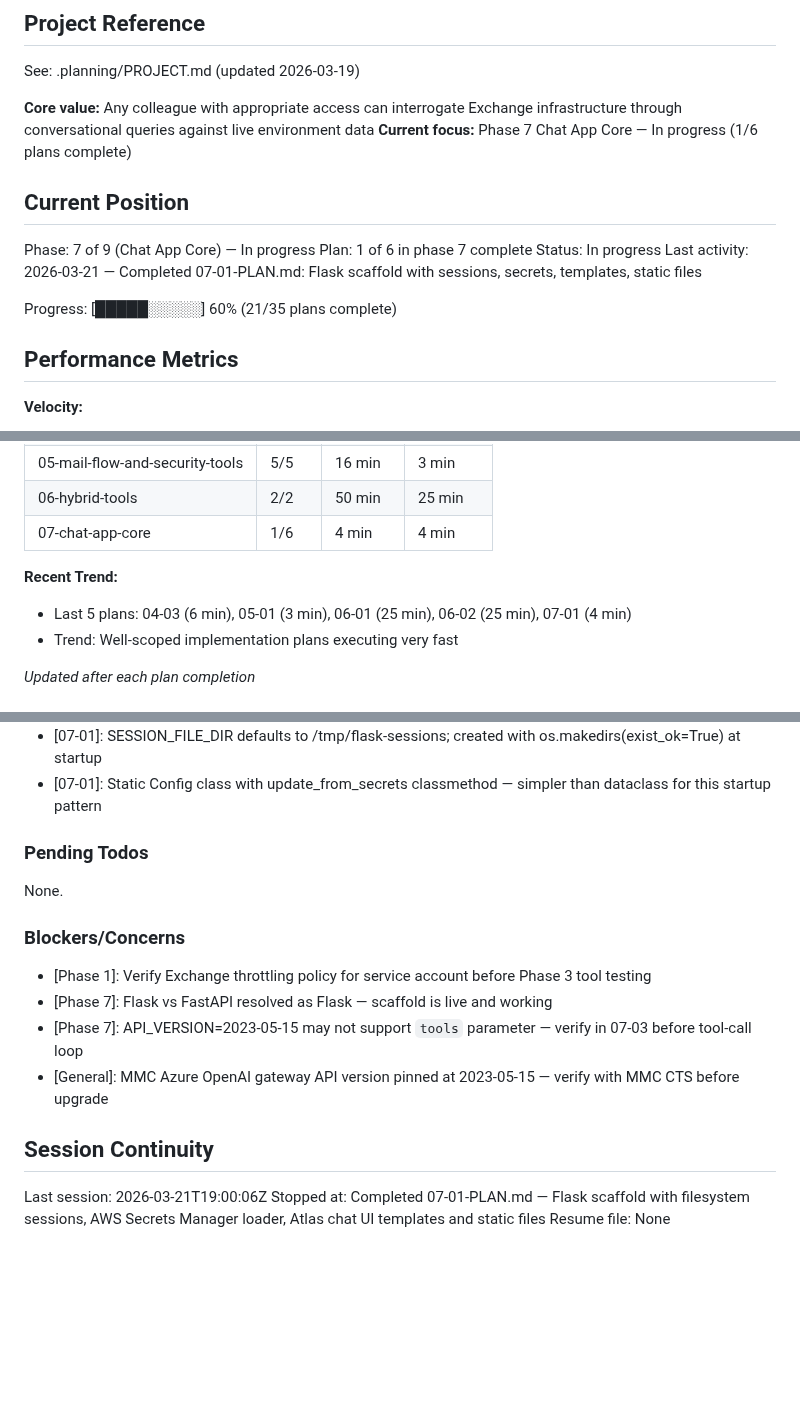
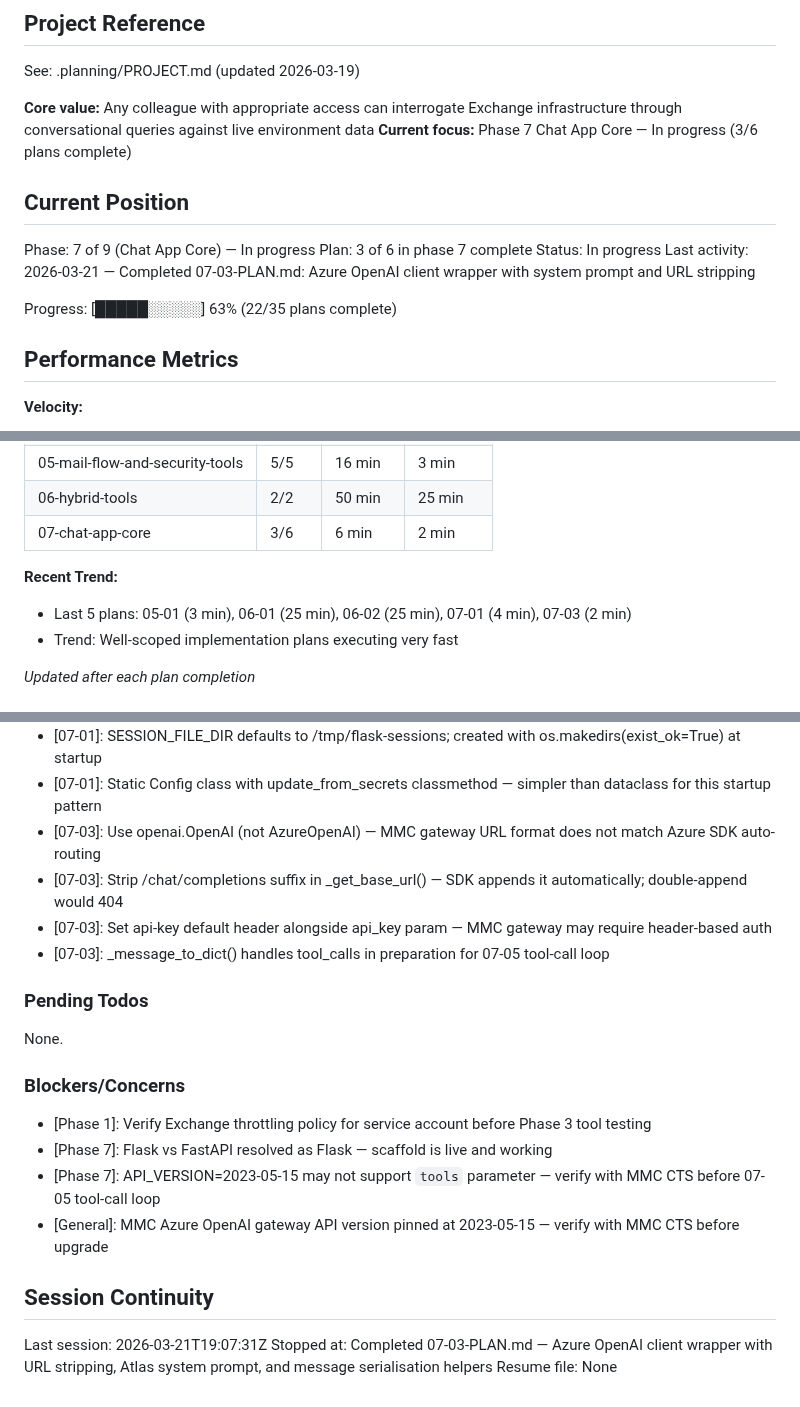
Before and after one commit to SamuraiJenkinz/xmcp, a Markdown page: .planning/STATE.md, 3 parts joined by grey strips. Drawn GitHub-style; blank space fills up the shorter version.

Commit message:
docs(07-03): complete Azure OpenAI client wrapper plan
Tasks completed: 1/1
- Create openai_client.py with openai.OpenAI wrapper, URL stripping, system prompt, and message conversion

SUMMARY: .planning/phases/07-chat-app-core/07-03-SUMMARY.md

```diff
--- a/.planning/STATE.md
+++ b/.planning/STATE.md
@@ -5,16 +5,16 @@
 See: .planning/PROJECT.md (updated 2026-03-19)
 
 **Core value:** Any colleague with appropriate access can interrogate Exchange infrastructure through conversational queries against live environment data
-**Current focus:** Phase 7 Chat App Core — In progress (1/6 plans complete)
+**Current focus:** Phase 7 Chat App Core — In progress (3/6 plans complete)
 
 ## Current Position
 
 Phase: 7 of 9 (Chat App Core) — In progress
-Plan: 1 of 6 in phase 7 complete
+Plan: 3 of 6 in phase 7 complete
 Status: In progress
-Last activity: 2026-03-21 — Completed 07-01-PLAN.md: Flask scaffold with sessions, secrets, templates, static files
+Last activity: 2026-03-21 — Completed 07-03-PLAN.md: Azure OpenAI client wrapper with system prompt and URL stripping
 
-Progress: [█████░░░░░] 60% (21/35 plans complete)
+Progress: [█████░░░░░] 63% (22/35 plans complete)
 
 ## Performance Metrics
 
@@ -33,10 +33,10 @@ Progress: [█████░░░░░] 60% (21/35 plans complete)
 | 04-dag-and-database-tools | 3/3 | ~14 min | 5 min |
 | 05-mail-flow-and-security-tools | 5/5 | 16 min | 3 min |
 | 06-hybrid-tools | 2/2 | 50 min | 25 min |
-| 07-chat-app-core | 1/6 | 4 min | 4 min |
+| 07-chat-app-core | 3/6 | 6 min | 2 min |
 
 **Recent Trend:**
-- Last 5 plans: 04-03 (6 min), 05-01 (3 min), 06-01 (25 min), 06-02 (25 min), 07-01 (4 min)
+- Last 5 plans: 05-01 (3 min), 06-01 (25 min), 06-02 (25 min), 07-01 (4 min), 07-03 (2 min)
 - Trend: Well-scoped implementation plans executing very fast
 
 *Updated after each plan completion*
@@ -140,6 +140,10 @@ Recent decisions affecting current work:
 - [07-01]: fetch-based SSE (not native EventSource) — /chat/stream requires POST body with user message payload
 - [07-01]: SESSION_FILE_DIR defaults to /tmp/flask-sessions; created with os.makedirs(exist_ok=True) at startup
 - [07-01]: Static Config class with update_from_secrets classmethod — simpler than dataclass for this startup pattern
+- [07-03]: Use openai.OpenAI (not AzureOpenAI) — MMC gateway URL format does not match Azure SDK auto-routing
+- [07-03]: Strip /chat/completions suffix in _get_base_url() — SDK appends it automatically; double-append would 404
+- [07-03]: Set api-key default header alongside api_key param — MMC gateway may require header-based auth
+- [07-03]: _message_to_dict() handles tool_calls in preparation for 07-05 tool-call loop
 
 ### Pending Todos
 
@@ -149,11 +153,11 @@ None.
 
 - [Phase 1]: Verify Exchange throttling policy for service account before Phase 3 tool testing
 - [Phase 7]: Flask vs FastAPI resolved as Flask — scaffold is live and working
-- [Phase 7]: API_VERSION=2023-05-15 may not support `tools` parameter — verify in 07-03 before tool-call loop
+- [Phase 7]: API_VERSION=2023-05-15 may not support `tools` parameter — verify with MMC CTS before 07-05 tool-call loop
 - [General]: MMC Azure OpenAI gateway API version pinned at 2023-05-15 — verify with MMC CTS before upgrade
 
 ## Session Continuity
 
-Last session: 2026-03-21T19:00:06Z
-Stopped at: Completed 07-01-PLAN.md — Flask scaffold with filesystem sessions, AWS Secrets Manager loader, Atlas chat UI templates and static files
+Last session: 2026-03-21T19:07:31Z
+Stopped at: Completed 07-03-PLAN.md — Azure OpenAI client wrapper with URL stripping, Atlas system prompt, and message serialisation helpers
 Resume file: None
```
Also changed, not shown: 1 other file.
